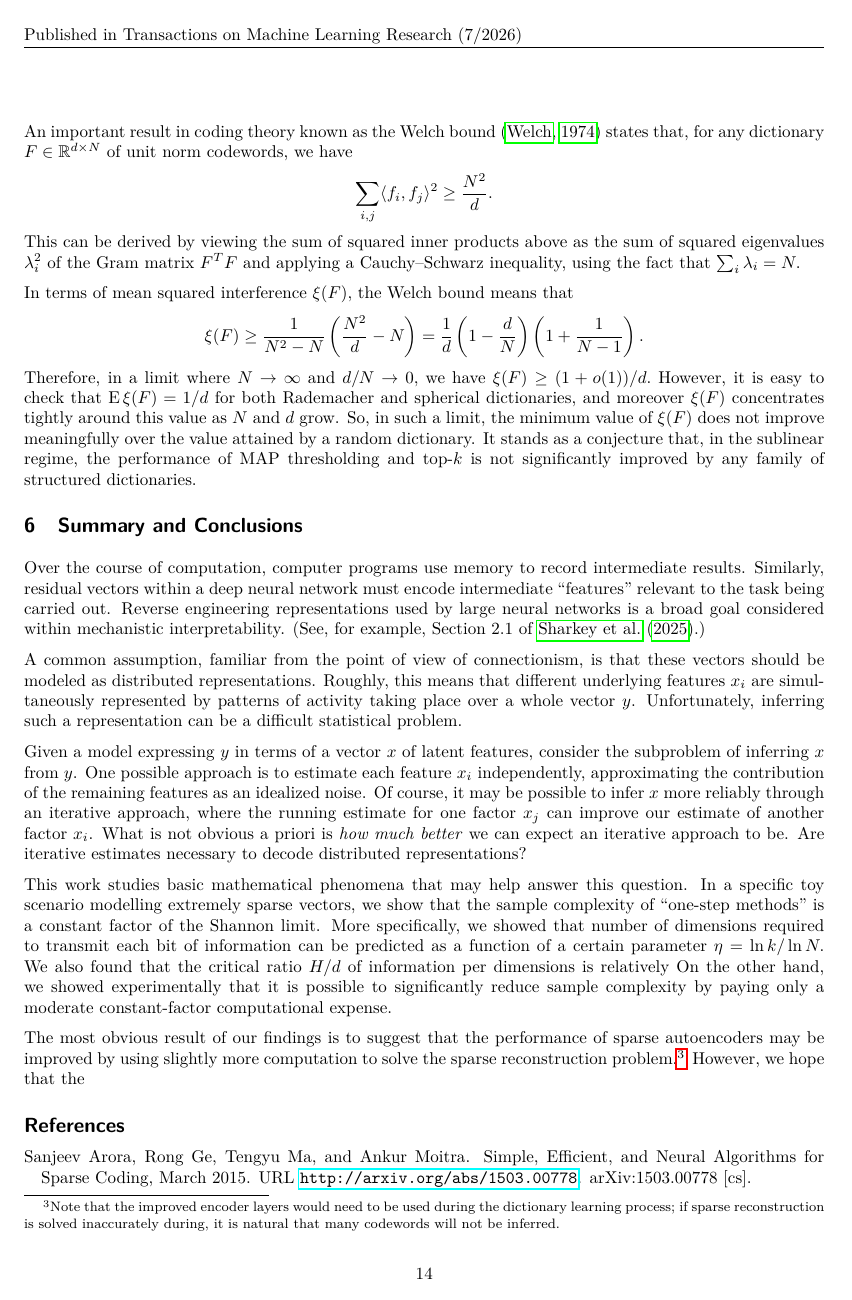
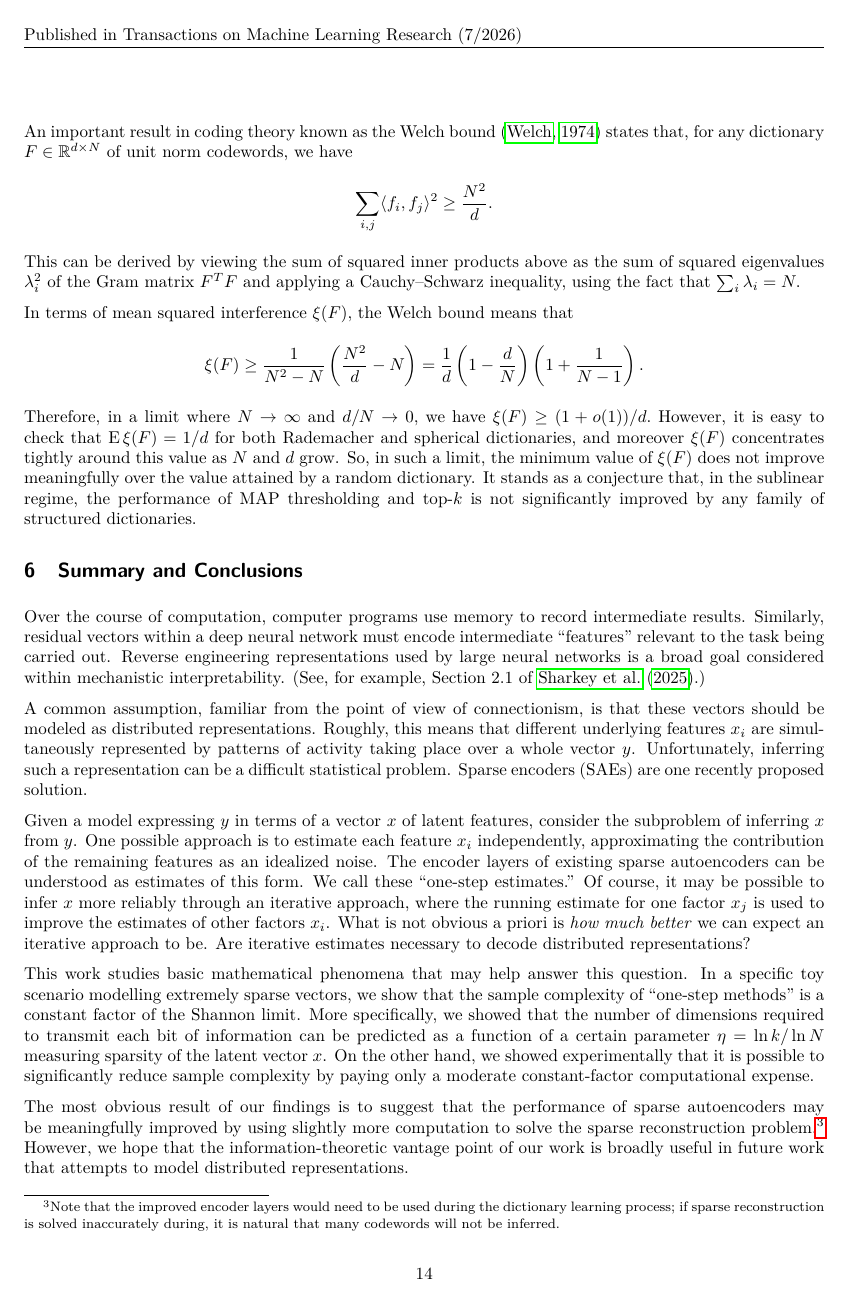
Before and after one commit to cgadski/bitrate_paper, a LaTeX paper (latex/main.tex, which reads latex/content/6_conclusion.tex): page 14 of 27. Compiled offline with pdfLaTeX.

Commit message:
writing, conclusion

```diff
--- a/latex/content/6_conclusion.tex
+++ b/latex/content/6_conclusion.tex
@@ -2,10 +2,10 @@
 
 Over the course of computation, computer programs use memory to record intermediate results. Similarly, residual vectors within a deep neural network must encode intermediate ``features'' relevant to the task being carried out. Reverse engineering representations used by large neural networks is a broad goal considered within mechanistic interpretability. (See, for example, Section 2.1 of \cite{sharkey_open_2025}.)
 
-A common assumption, familiar from the point of view of connectionism, is that these vectors should be modeled as distributed representations. Roughly, this means that different underlying features $x_i$ are simultaneously represented by patterns of activity taking place over a whole vector $y$. Unfortunately, inferring such a representation can be a difficult statistical problem.
+A common assumption, familiar from the point of view of connectionism, is that these vectors should be modeled as distributed representations. Roughly, this means that different underlying features $x_i$ are simultaneously represented by patterns of activity taking place over a whole vector $y$. Unfortunately, inferring such a representation can be a difficult statistical problem. Sparse encoders (SAEs) are one recently proposed solution.
 
-Given a model expressing $y$ in terms of a vector $x$ of latent features, consider the subproblem of inferring $x$ from $y$. One possible approach is to estimate each feature $x_i$ independently, approximating the contribution of the remaining features as an idealized noise. Of course, it may be possible to infer $x$ more reliably through an iterative approach, where the running estimate for one factor $x_j$ can improve our estimate of another factor $x_i$. What is not obvious a priori is \textit{how much better} we can expect an iterative approach to be. Are iterative estimates necessary to decode distributed representations?
+Given a model expressing $y$ in terms of a vector $x$ of latent features, consider the subproblem of inferring $x$ from $y$. One possible approach is to estimate each feature $x_i$ independently, approximating the contribution of the remaining features as an idealized noise. The encoder layers of existing sparse autoencoders can be understood as estimates of this form. We call these ``one-step estimates.'' Of course, it may be possible to infer $x$ more reliably through an iterative approach, where the running estimate for one factor $x_j$ is used to improve the estimates of other factors $x_i$. What is not obvious a priori is \textit{how much better} we can expect an iterative approach to be. Are iterative estimates necessary to decode distributed representations?
 
-This work studies basic mathematical phenomena that may help answer this question. In a specific toy scenario modelling extremely sparse vectors, we show that the sample complexity of ``one-step methods'' is a constant factor of the Shannon limit. More specifically, we showed that number of dimensions required to transmit each bit of information can be predicted as a function of a certain parameter $\eta = \ln k / \ln N.$ We also found that the critical ratio $H/d$ of information per dimensions is relatively On the other hand, we showed experimentally that it is possible to significantly reduce sample complexity by paying only a moderate constant-factor computational expense.
+This work studies basic mathematical phenomena that may help answer this question. In a specific toy scenario modelling extremely sparse vectors, we show that the sample complexity of ``one-step methods'' is a constant factor of the Shannon limit. More specifically, we showed that the number of dimensions required to transmit each bit of information can be predicted as a function of a certain parameter $\eta = \ln k / \ln N$ measuring sparsity of the latent vector $x$. On the other hand, we showed experimentally that it is possible to significantly reduce sample complexity by paying only a moderate constant-factor computational expense.
 
-The most obvious result of our findings is to suggest that the performance of sparse autoencoders may be improved by using slightly more computation to solve the sparse reconstruction problem.\footnote{Note that the improved encoder layers would need to be used during the dictionary learning process; if sparse reconstruction is solved inaccurately during, it is natural that many codewords will not be inferred.} However, we hope that the
+The most obvious result of our findings is to suggest that the performance of sparse autoencoders may be meaningfully improved by using slightly more computation to solve the sparse reconstruction problem.\footnote{Note that the improved encoder layers would need to be used during the dictionary learning process; if sparse reconstruction is solved inaccurately during, it is natural that many codewords will not be inferred.} However, we hope that the information-theoretic vantage point of our work is broadly useful in future work that attempts to model distributed representations.
```
Also changed, not shown: latex/content/4_main.tex (+2 -2 lines).
